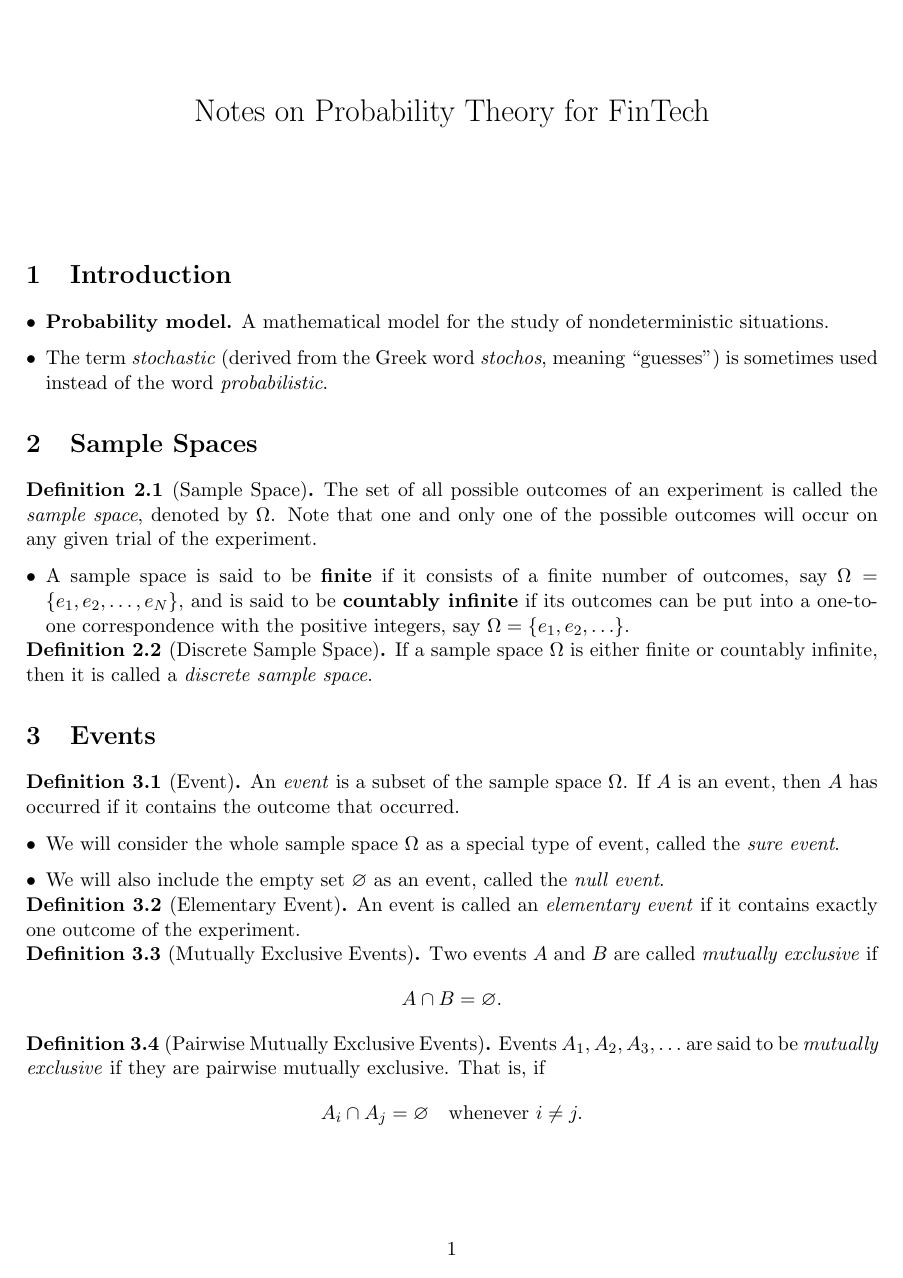
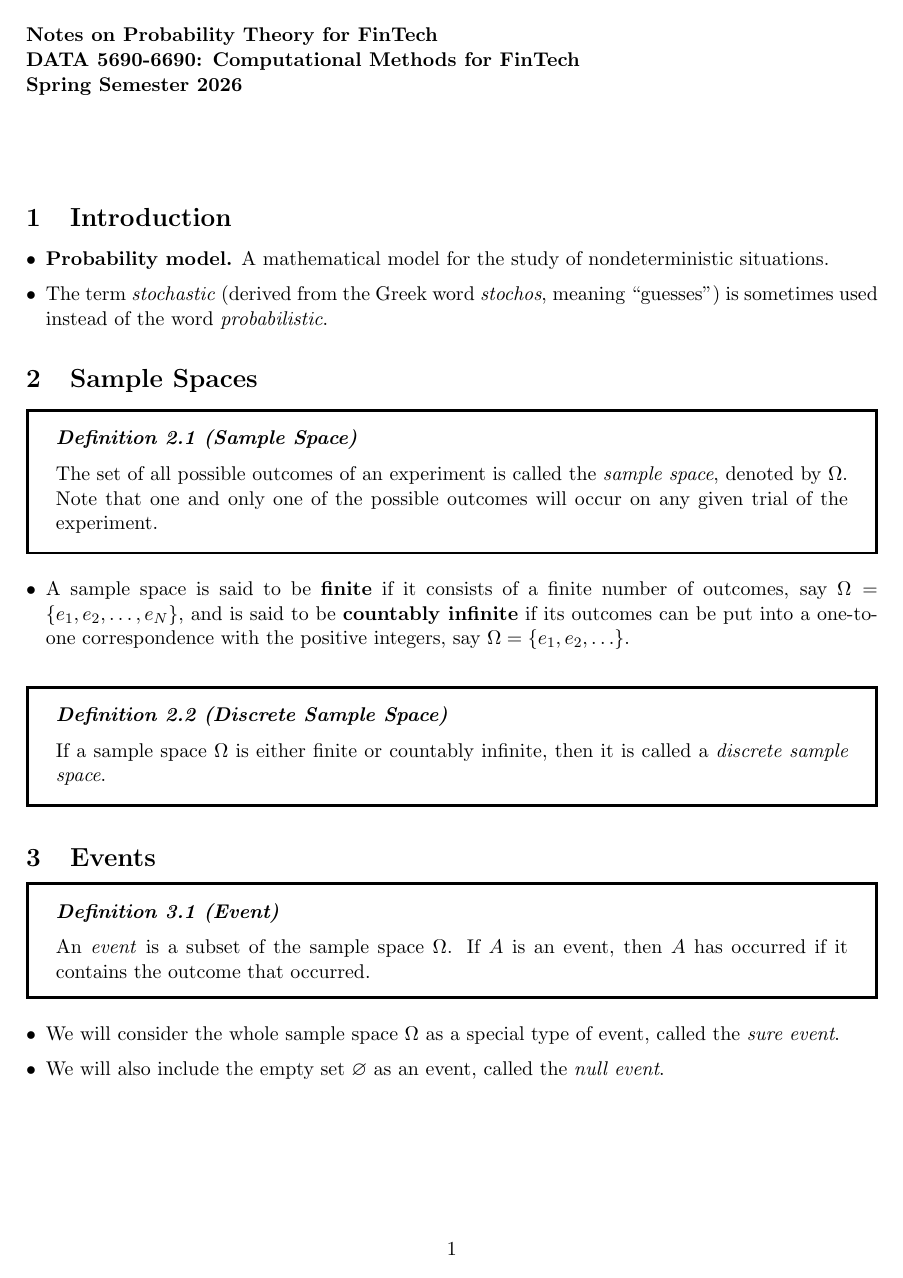
Before and after one commit to broughtj/DATA-5690-6690-Spring-2026, a LaTeX document (notes/probability_notes.tex): page 1 of 6 before the commit and page 1 of 7 after it. Compiled offline with pdfLaTeX.

Commit message:
Updating probability notes.

```diff
--- a/notes/probability_notes_part1.tex
+++ b/notes/probability_notes.tex
@@ -6,11 +6,47 @@
 \usepackage{booktabs}
 \usepackage{hyperref}
 \usepackage{parskip}
+\setlength{\parskip}{8pt plus 2pt minus 1pt}
+\usepackage{mdframed}
 
-% Custom environments
-\theoremstyle{definition}
-\newtheorem{definition}{Definition}[section]
-\newtheorem{theorem}{Theorem}[section]
+% Global list spacing
+\setlist[itemize]{itemsep=4pt, parsep=2pt, topsep=6pt}
+\setlist[enumerate]{itemsep=4pt, parsep=2pt, topsep=6pt}
+
+% Boxed definition environment (matching reference style)
+\newmdenv[
+  linewidth=1.5pt,
+  linecolor=black,
+  innertopmargin=10pt,
+  innerbottommargin=10pt,
+  innerleftmargin=15pt,
+  innerrightmargin=15pt,
+  skipabove=14pt,
+  skipbelow=14pt
+]{defbox}
+
+\newcounter{definition}[section]
+\renewcommand{\thedefinition}{\thesection.\arabic{definition}}
+
+\newenvironment{definition}[1][]{%
+  \refstepcounter{definition}%
+  \begin{defbox}%
+  \textbf{\textit{Definition~\thedefinition\ifx&#1&\else\space (#1)\fi}}\\[6pt]%
+}{%
+  \end{defbox}%
+}
+
+% Boxed theorem environment
+\newcounter{theorem}[section]
+\renewcommand{\thetheorem}{\thesection.\arabic{theorem}}
+
+\newenvironment{theorem}[1][]{%
+  \refstepcounter{theorem}%
+  \begin{defbox}%
+  \textbf{\textit{Theorem~\thetheorem\ifx&#1&\else\space (#1)\fi}}\\[6pt]%
+}{%
+  \end{defbox}%
+}
 
 \title{Notes on Probability Theory for FinTech}
 \author{}
@@ -18,7 +54,12 @@
 
 \begin{document}
 
-\maketitle
+\textbf{Notes on Probability Theory for FinTech} \\
+\textbf{DATA 5690-6690: Computational Methods for FinTech} \\
+\textbf{Spring Semester 2026} \\
+\vspace{5mm}
+
+\bigskip
 
 %=====================================================================
 % SECTION 1: INTRODUCTION
@@ -34,9 +75,10 @@
 % SECTION 2: SAMPLE SPACES
 %=====================================================================
 \section{Sample Spaces}
+\vspace{6pt}
 
 \begin{definition}[Sample Space]
-  The set of all possible outcomes of an experiment is called the \emph{sample space}, denoted by $\Omega$. Note that one and only one of the possible outcomes will occur on any given trial of the experiment.
+The set of all possible outcomes of an experiment is called the \emph{sample space}, denoted by $\Omega$. Note that one and only one of the possible outcomes will occur on any given trial of the experiment.
 \end{definition}
 
 \begin{itemize}[leftmargin=*]
@@ -51,6 +93,7 @@
 % SECTION 3: EVENTS
 %=====================================================================
 \section{Events}
+\vspace{6pt}
 
 \begin{definition}[Event]
   An \emph{event} is a subset of the sample space $\Omega$. If $A$ is an event, then $A$ has occurred if it contains the outcome that occurred.
```
Also changed, not shown: notes/probability_notes.pdf (added), notes/probability_notes_part1.pdf (deleted), scribe/02192026_single_period_binomial_model.pdf, notes/probability_notes.tex (11 more changed lines), 1 other file.
